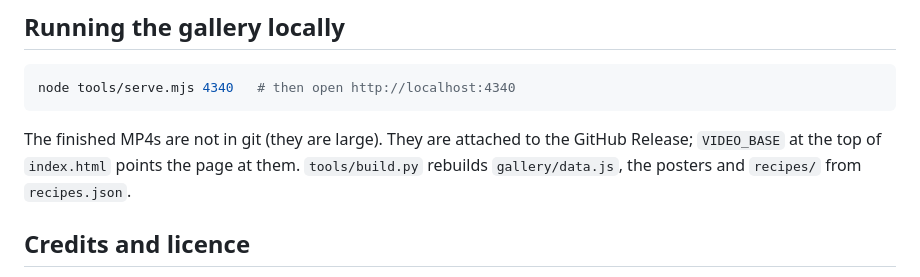
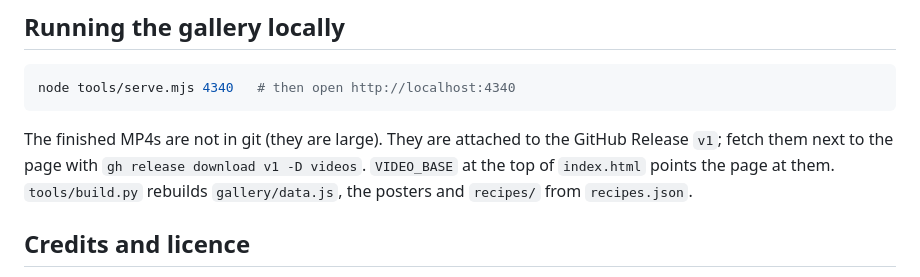
Before and after one commit to ducloc99/ai-video-edit-recipes, a Markdown page: README.md, the part around the change. GitHub-like rendering.

````diff
--- a/README.md
+++ b/README.md
@@ -42,7 +42,7 @@ Most recipes are **free** apart from your Claude plan.
 node tools/serve.mjs 4340   # then open http://localhost:4340
 ```
 
-The finished MP4s are not in git (they are large). They are attached to the GitHub Release; `VIDEO_BASE` at the top of `index.html` points the page at them. `tools/build.py` rebuilds `gallery/data.js`, the posters and `recipes/` from `recipes.json`.
+The finished MP4s are not in git (they are large). They are attached to the GitHub Release `v1`; fetch them next to the page with `gh release download v1 -D videos`. `VIDEO_BASE` at the top of `index.html` points the page at them. `tools/build.py` rebuilds `gallery/data.js`, the posters and `recipes/` from `recipes.json`.
 
 ## Credits and licence
 
````
Also changed, not shown: README.vi.md (+4 -0 lines), gallery/intro.jpg, 4 other files.
